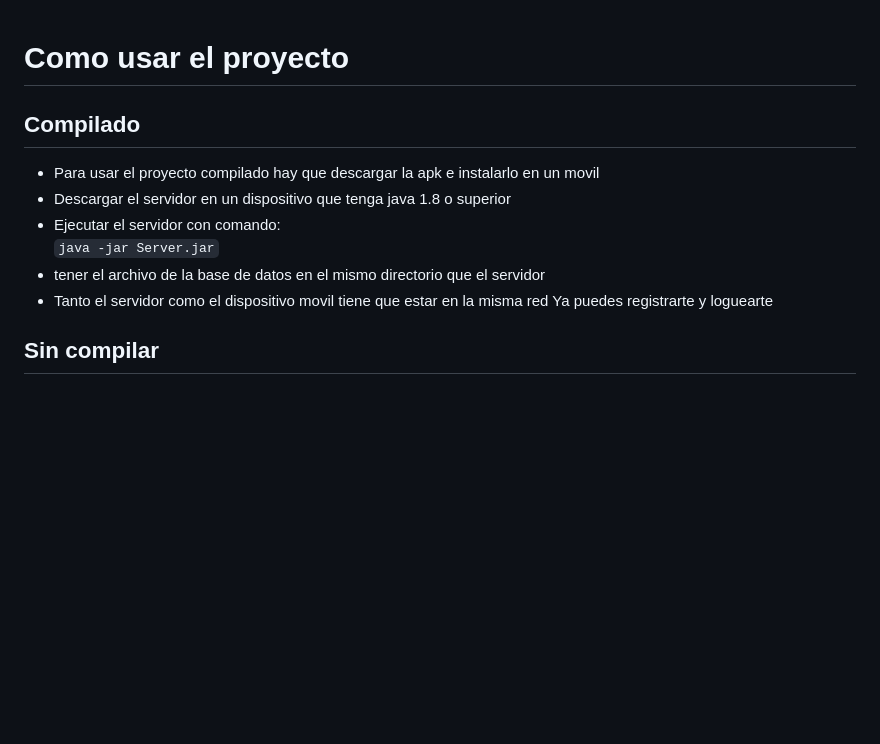
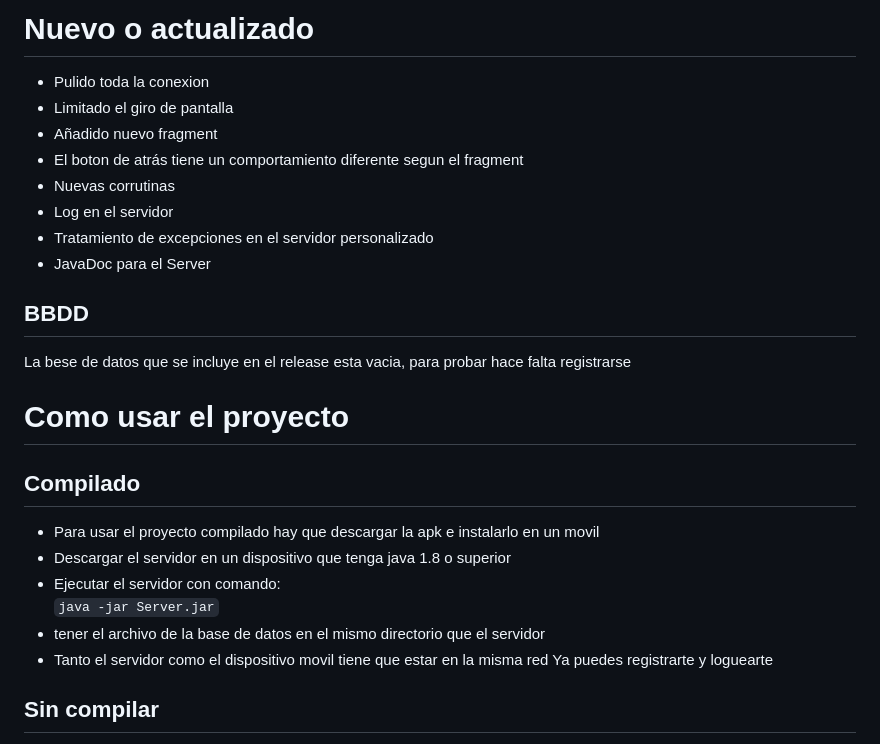
Before and after one commit to MykytaRyasny/Android-Java-Conexion, a Markdown page: README.md, the part around the change. Rendered like a GitHub page; blank space fills up the shorter version.

```diff
--- a/README.md
+++ b/README.md
@@ -1,3 +1,14 @@
+# Nuevo o actualizado
+- Pulido toda la conexion
+- Limitado el giro de pantalla
+- Añadido nuevo fragment
+- El boton de atrás tiene un comportamiento diferente segun el fragment
+- Nuevas corrutinas
+- Log en el servidor
+- Tratamiento de excepciones en el servidor personalizado
+- JavaDoc para el Server
+## BBDD
+La bese de datos que se incluye en el release esta vacia, para probar hace falta registrarse
 # Como usar el proyecto
 ## Compilado
 - Para usar el proyecto compilado hay que descargar la apk e instalarlo en un movil
@@ -8,7 +19,6 @@
 - tener el archivo de la base de datos en el mismo directorio que el servidor
 - Tanto el servidor como el dispositivo movil tiene que estar en la misma red
   Ya puedes registrarte y loguearte
-
 ## Sin compilar
 - Necesitas AndroidStudio y Cualquier IDE a elección (Eclipse, VSCode, IntelliJ)
 - Java 1.8 o superior
```
